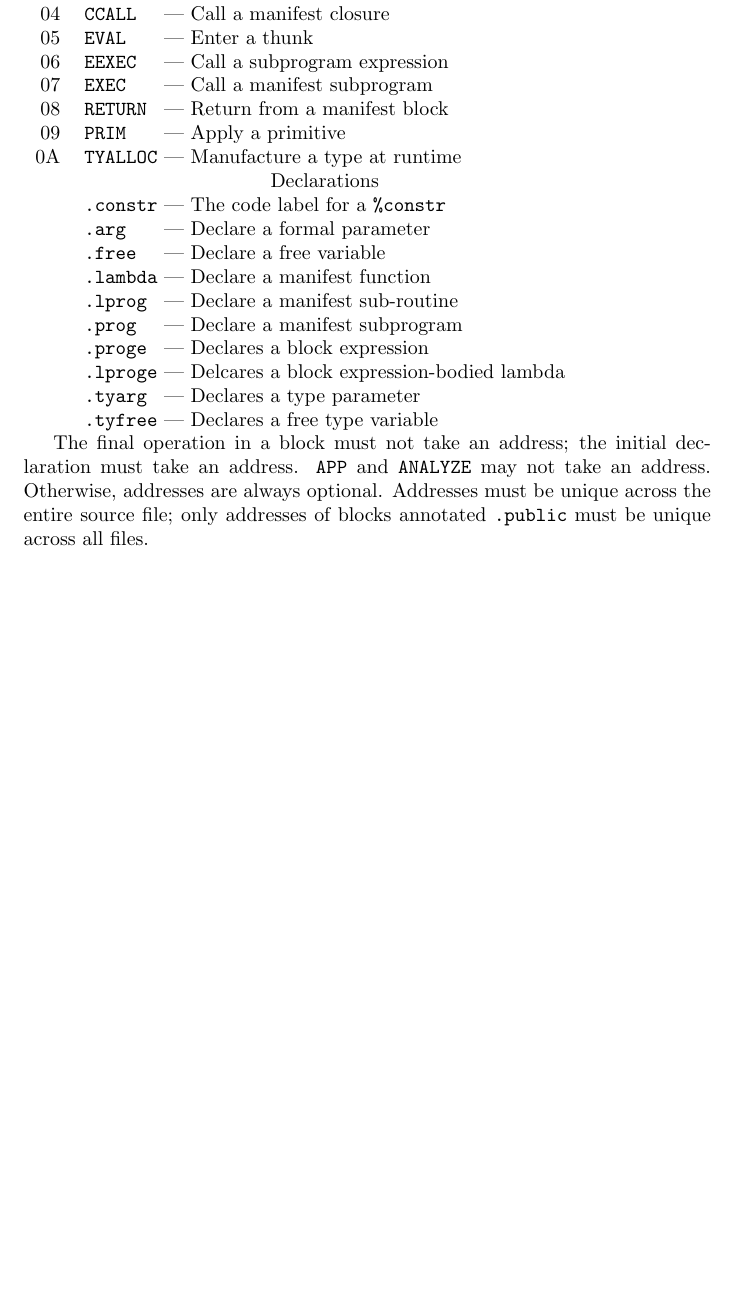
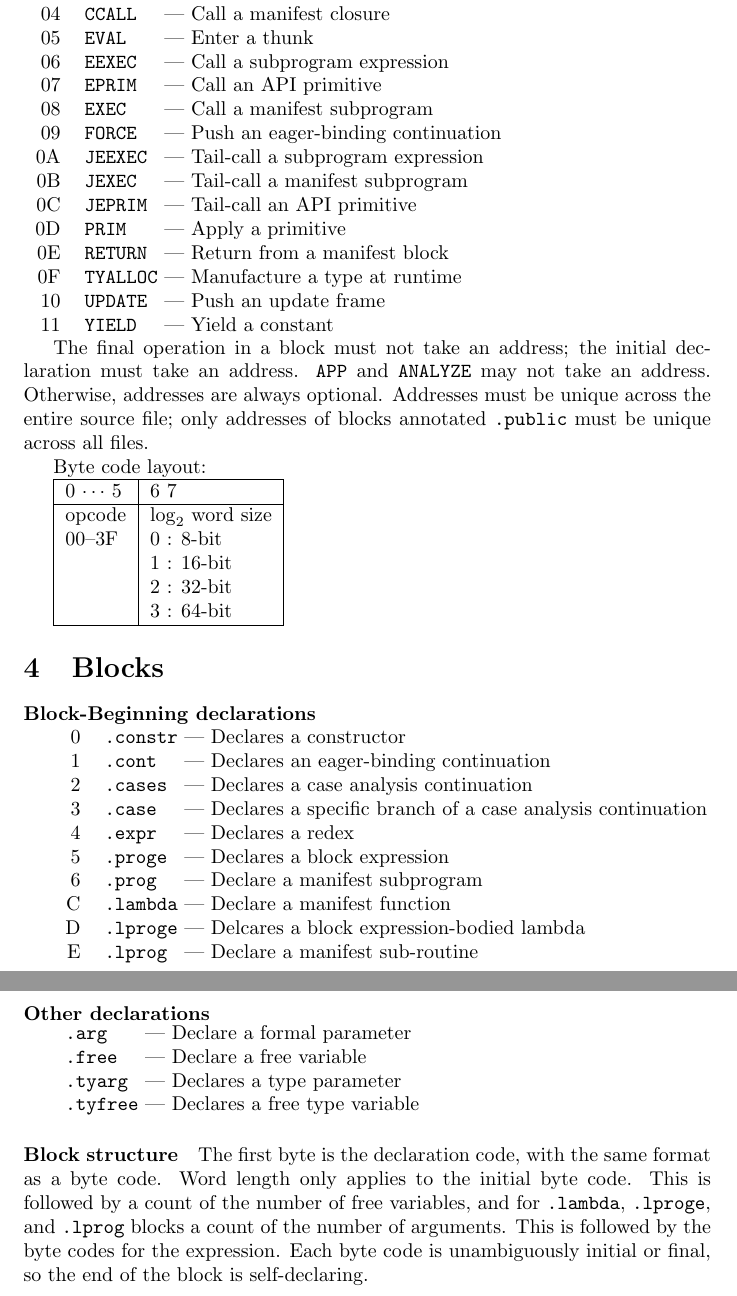
Before and after one commit to jonathancast/globalscript, a LaTeX document (doc/gsbc-file-format.tex): part of page 2 of 2 before the commit and two parts of pages 2 and 3 of 3 after it, the two joined at a grey line, cut so that both start at the same text, the shorter picture padded with empty space. Compiled offline with pdfLaTeX.

Commit message:
2011-02-23 14:04

```diff
--- a/doc/gsbc-file-format.tex
+++ b/doc/gsbc-file-format.tex
@@ -41,21 +41,17 @@ NB: 2011-02-22: Ordering of sections differs between spec and loader; will need
   04 & \texttt{CCALL} & Call a manifest closure \\
   05 & \texttt{EVAL} & Enter a thunk \\
   06 & \texttt{EEXEC} & Call a subprogram expression \\
-  07 & \texttt{EXEC} & Call a manifest subprogram \\
-  08 & \texttt{RETURN} & Return from a manifest block \\
-  09 & \texttt{PRIM} & Apply a primitive \\
-  0A & \texttt{TYALLOC} & Manufacture a type at runtime \\
-  & \multicolumn{2}{c}{Declarations} \\
-  & \texttt{.constr} & The code label for a \texttt{\%constr} \\
-  & \texttt{.arg} & Declare a formal parameter \\
-  & \texttt{.free} & Declare a free variable \\
-  & \texttt{.lambda} & Declare a manifest function \\
-  & \texttt{.lprog} & Declare a manifest sub-routine \\
-  & \texttt{.prog} & Declare a manifest subprogram \\
-  & \texttt{.proge} & Declares a block expression \\
-  & \texttt{.lproge} & Delcares a block expression-bodied lambda \\
-  & \texttt{.tyarg} & Declares a type parameter \\
-  & \texttt{.tyfree} & Declares a free type variable \\
+  07 & \texttt{EPRIM} & Call an API primitive \\
+  08 & \texttt{EXEC} & Call a manifest subprogram \\
+  09 & \texttt{FORCE} & Push an eager-binding continuation \\
+  0A & \texttt{JEEXEC} & Tail-call a subprogram expression \\
+  0B & \texttt{JEXEC} & Tail-call a manifest subprogram \\
+  0C & \texttt{JEPRIM} & Tail-call an API primitive \\
+  0D & \texttt{PRIM} & Apply a primitive \\
+  0E & \texttt{RETURN} & Return from a manifest block \\
+  0F & \texttt{TYALLOC} & Manufacture a type at runtime \\
+  10 & \texttt{UPDATE} & Push an update frame \\
+  11 & \texttt{YIELD} & Yield a constant \\
 \end{tabular}
 
 The final operation in a block must not take an address; the initial declaration must take an address.
@@ -64,6 +60,55 @@ Otherwise, addresses are always optional.
 Addresses must be unique across the entire source file;
 only addresses of blocks annotated \texttt{.public} must be unique across all files.
 
+Byte code layout:
+
+\begin{tabular}{|l|l|}
+\hline
+  0 $\cdots$ 5 & 6 7 \\
+\hline
+  opcode & $\log_2$ word size \\
+  00--3F & 0 : 8-bit \\
+  & 1 : 16-bit \\
+  & 2 : 32-bit \\
+  & 3 : 64-bit \\
+\hline
+\end{tabular}
+
+\section{Blocks}
+
+\paragraph{Block-Beginning declarations}\
+
+\begin{tabular}{rl@{ --- }l}
+  0 & \texttt{.constr} & Declares a constructor \\
+  1 & \texttt{.cont} & Declares an eager-binding continuation \\
+  2 & \texttt{.cases} & Declares a case analysis continuation \\
+  3 & \texttt{.case} & Declares a specific branch of a case analysis continuation \\
+  4 & \texttt{.expr} & Declares a redex \\
+  5 & \texttt{.proge} & Declares a block expression \\
+  6 & \texttt{.prog} & Declare a manifest subprogram \\
+  C & \texttt{.lambda} & Declare a manifest function \\
+  D & \texttt{.lproge} & Delcares a block expression-bodied lambda \\
+  E & \texttt{.lprog} & Declare a manifest sub-routine \\
+\end{tabular}
+
+\paragraph{Other declarations}\
+
+\begin{tabular}{l@{ --- }l}
+  \texttt{.arg} & Declare a formal parameter \\
+  \texttt{.free} & Declare a free variable \\
+  \texttt{.tyarg} & Declares a type parameter \\
+  \texttt{.tyfree} & Declares a free type variable \\
+\end{tabular}
+
+\paragraph{Block structure}
+
+The first byte is the declaration code, with the same format as a byte code.
+Word length only applies to the initial byte code.
+This is followed by a count of the number of free variables,
+and for \texttt{.lambda}, \texttt{.lproge}, and \texttt{.lprog} blocks a count of the number of arguments.
+This is followed by the byte codes for the expression.
+Each byte code is unambiguously initial or final, so the end of the block is self-declaring.
+
 %% TODO
 %%
 %% * Convert to Global Script
```
Also changed, not shown: doc/gsbc-file-format.tex (2 more changed lines).
